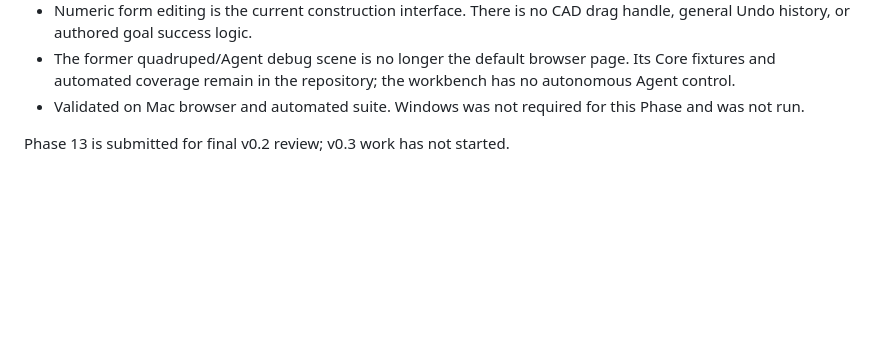
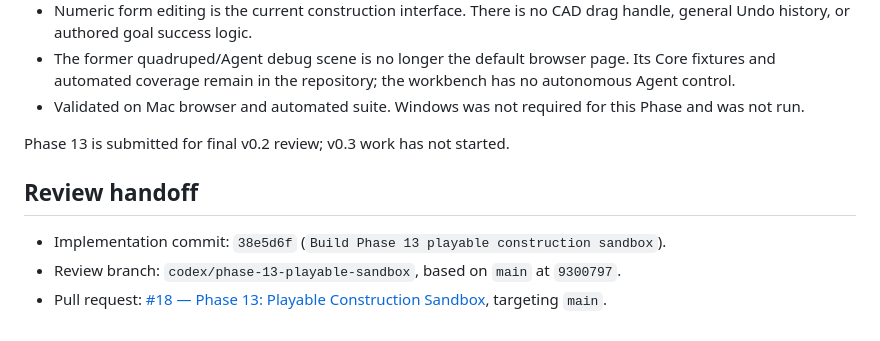
Before and after one commit to TTTT-T/Morphodyne, a Markdown page: PHASE13_REPORT.md, the part around the change. Drawn GitHub-style; blank space fills up the shorter version.

Commit message:
Record Phase 13 review handoff

```diff
--- a/PHASE13_REPORT.md
+++ b/PHASE13_REPORT.md
@@ -46,3 +46,9 @@ The browser bootstrap constructs `RapierPhysicsAdapter` and the presentation loo
 - Validated on Mac browser and automated suite. Windows was not required for this Phase and was not run.
 
 Phase 13 is submitted for final v0.2 review; v0.3 work has not started.
+
+## Review handoff
+
+- Implementation commit: `38e5d6f` (`Build Phase 13 playable construction sandbox`).
+- Review branch: `codex/phase-13-playable-sandbox`, based on `main` at `9300797`.
+- Pull request: [#18 — Phase 13: Playable Construction Sandbox](https://github.com/TTTT-T/Morphodyne/pull/18), targeting `main`.
```
